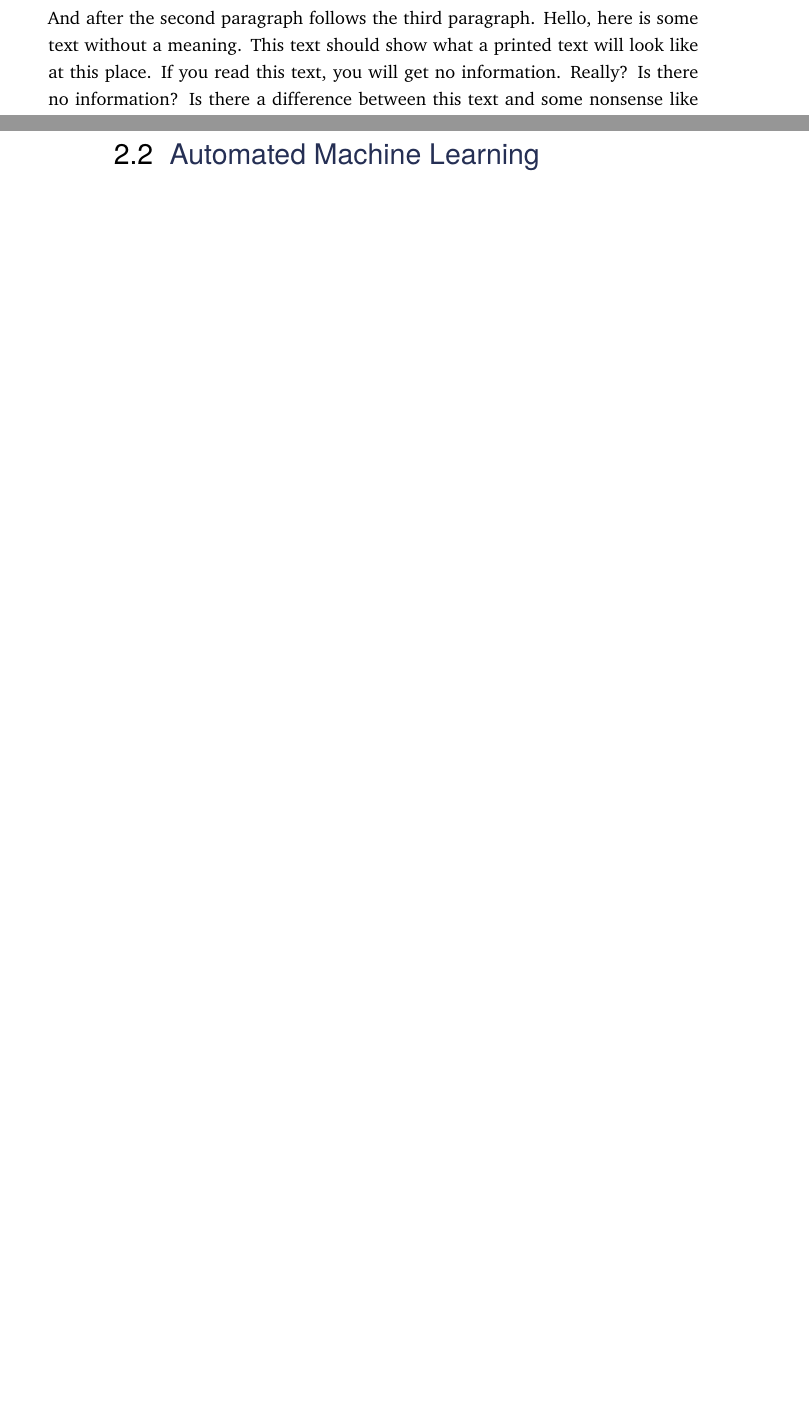
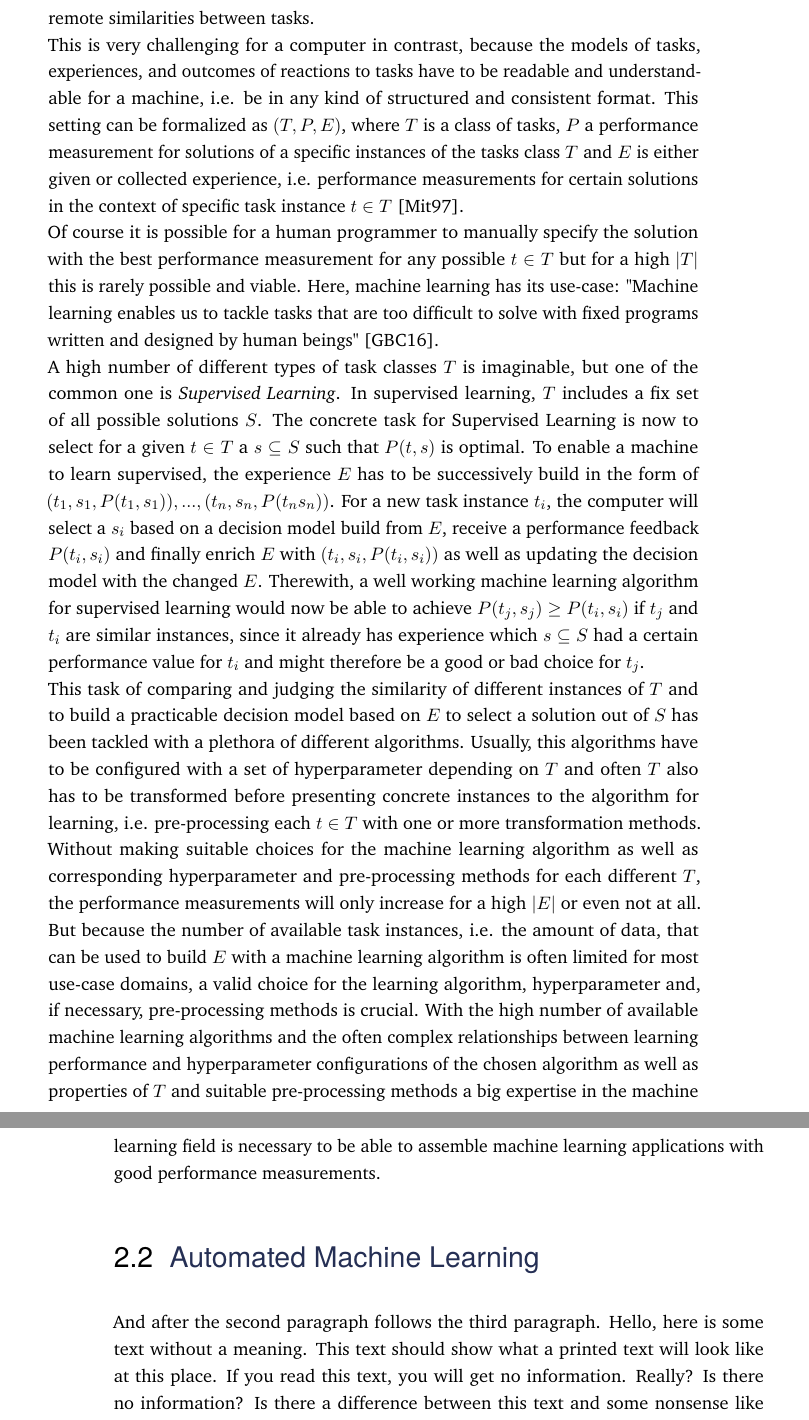
Before and after one commit to Berberer/master-thesis, a LaTeX thesis (main.tex, which reads content/chapter-2-theory.tex): two parts of pages 16 and 17 of 76, joined at a grey line, cut at the place of the change, the shorter picture padded with empty space. Compiled offline with pdfLaTeX.

Commit message:
Work on theoretical foundations about general machine learning

```diff
--- a/content/chapter-2-theory.tex
+++ b/content/chapter-2-theory.tex
@@ -15,9 +15,24 @@ Before explaining the ensemble approach in the next chapter, this line of reason
 
 \section{Classical Machine Learning}
 \label{sec:theory:ml}
-
-\Blindtext
-
+If a human is given a task where the correct solution or reaction is not evident, a humans has always the possibility to react with a random solution or with an arbitrary reaction.
+But if the human has any prior first- or second-hand experience with the same of a similar task, the human can choose the reaction based on the memories of different outcomes for different reactions for the more or less similar prior task.
+With the high abstraction level and very symbolic nature of human thinking and memorization, it is comparably easy for humans to recognize even remote similarities between tasks.\newline
+This is very challenging for a computer in contrast, because the models of tasks, experiences, and outcomes of reactions to tasks have to be readable and understandable for a machine, i.e. be in any kind of structured and consistent format.
+This setting can be formalized as $(T, P, E)$, where $T$ is a class of tasks, $P$ a performance measurement for solutions of a specific instances of the tasks class $T$ and $E$ is either given or collected experience, i.e. performance measurements for certain solutions in the context of specific task instance $t\in T$~\cite{Mitchell-MachineLearning}.\newline
+Of course it is possible for a human programmer to manually specify the solution with the best performance measurement for any possible $t\in T$ but for a high $|T|$ this is rarely possible and viable.
+Here, machine learning has its use-case: "Machine learning enables us to tackle tasks that are too diﬃcult to solve with ﬁxed programs written and designed by human beings"~\cite{Goodfellow-DeepLearning}.\newline
+A high number of different types of task classes $T$ is imaginable, but one of the common one is \textit{Supervised Learning}.
+In supervised learning, $T$ includes a fix set of all possible solutions $S$.
+The concrete task for Supervised Learning is now to select for a given $t\in T$ a $s\subseteq S$ such that $P(t,s)$ is optimal.
+To enable a machine to learn supervised, the experience $E$ has to be successively build in the form of ${(t_1, s_1, P(t_1, s_1)), ..., (t_n, s_n, P(t_n s_n))}$.
+For a new task instance $t_i$, the computer will select a $s_i$ based on a decision model build from $E$, receive a performance feedback $P(t_i, s_i)$ and finally enrich $E$ with $(t_i, s_i, P(t_i, s_i))$ as well as updating the decision model with the changed $E$.
+Therewith, a well working machine learning algorithm for supervised learning would now be able to achieve $P(t_j, s_j) \geq P(t_i, s_i)$ if $t_j$ and $t_i$ are similar instances, since it already has experience which $s\subseteq S$ had a certain performance value for $t_i$ and might therefore be a good or bad choice for $t_j$.\newline
+This task of comparing and judging the similarity of different instances of $T$ and to build a practicable decision model based on $E$ to select a solution out of $S$ has been tackled with a plethora of different algorithms.
+Usually, this algorithms have to be configured with a set of hyperparameter depending on $T$ and often $T$ also has to be transformed before presenting concrete instances to the algorithm for learning, i.e. pre-processing each $t\in T$ with one or more transformation methods.
+Without making suitable choices for the machine learning algorithm as well as corresponding hyperparameter and pre-processing methods for each different $T$, the performance measurements will only increase for a high $|E|$ or even not at all.
+But because the number of available task instances, i.e. the amount of data, that can be used to build $E$ with a machine learning algorithm is often limited for most use-case domains, a valid choice for the learning algorithm, hyperparameter and, if necessary, pre-processing methods is crucial.
+With the high number of available machine learning algorithms and the often complex relationships between learning performance and hyperparameter configurations of the chosen algorithm as well as properties of $T$ and suitable pre-processing methods a big expertise in the machine learning field is necessary to be able to assemble machine learning applications with good performance measurements.
 
 \section{Automated Machine Learning}
 \label{sec:theory:automl}
```
Also changed, not shown: bib-refs.bib (+21 -0 lines).
